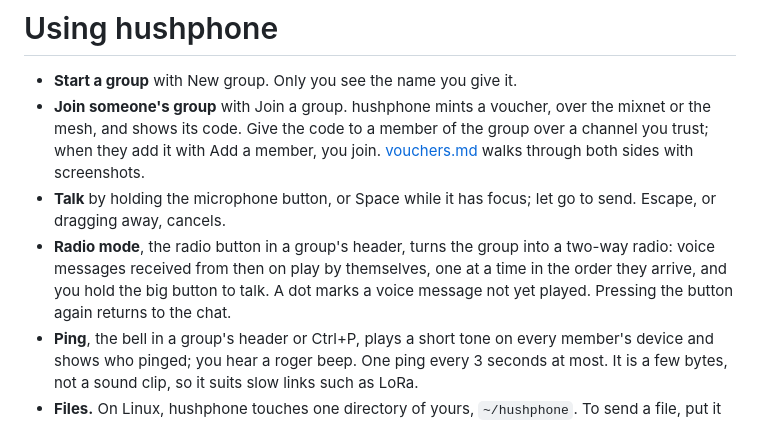
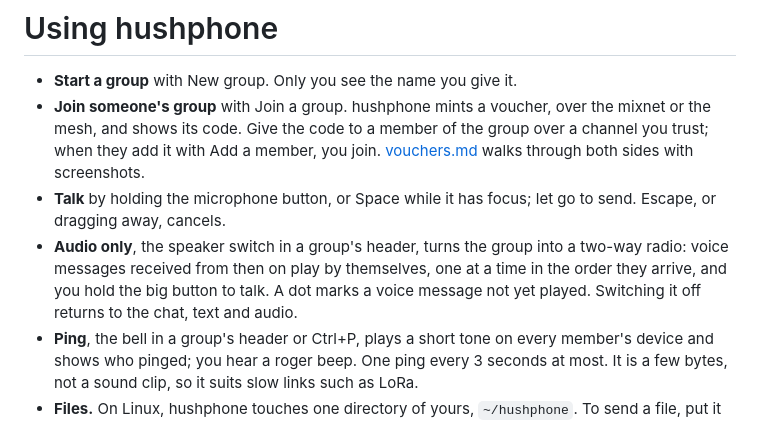
Before and after one commit to katzenpost/hushphone, a Markdown page: docs/using.md, the part around the change. Rendered like a GitHub page.

```diff
--- a/docs/using.md
+++ b/docs/using.md
@@ -7,10 +7,10 @@
   screenshots.
 - **Talk** by holding the microphone button, or Space while it has focus; let go to send. Escape,
   or dragging away, cancels.
-- **Radio mode**, the radio button in a group's header, turns the group into a two-way radio:
+- **Audio only**, the speaker switch in a group's header, turns the group into a two-way radio:
   voice messages received from then on play by themselves, one at a time in the order they
   arrive, and you hold the big button to talk. A dot marks a voice message not yet played.
-  Pressing the button again returns to the chat.
+  Switching it off returns to the chat, text and audio.
 - **Ping**, the bell in a group's header or Ctrl+P, plays a short tone on every member's device
   and shows who pinged; you hear a roger beep. One ping every 3 seconds at most. It is a few
   bytes, not a sound clip, so it suits slow links such as LoRa.
```
Also changed, not shown: README.md (+1 -1 lines), docs/radio/toggle-desktop-dark.png (added), docs/radio/toggle-desktop-light.png (added), docs/radio/toggle-phone-dark.png (added), docs/radio/toggle-phone-light.png (added), 5 other files.
